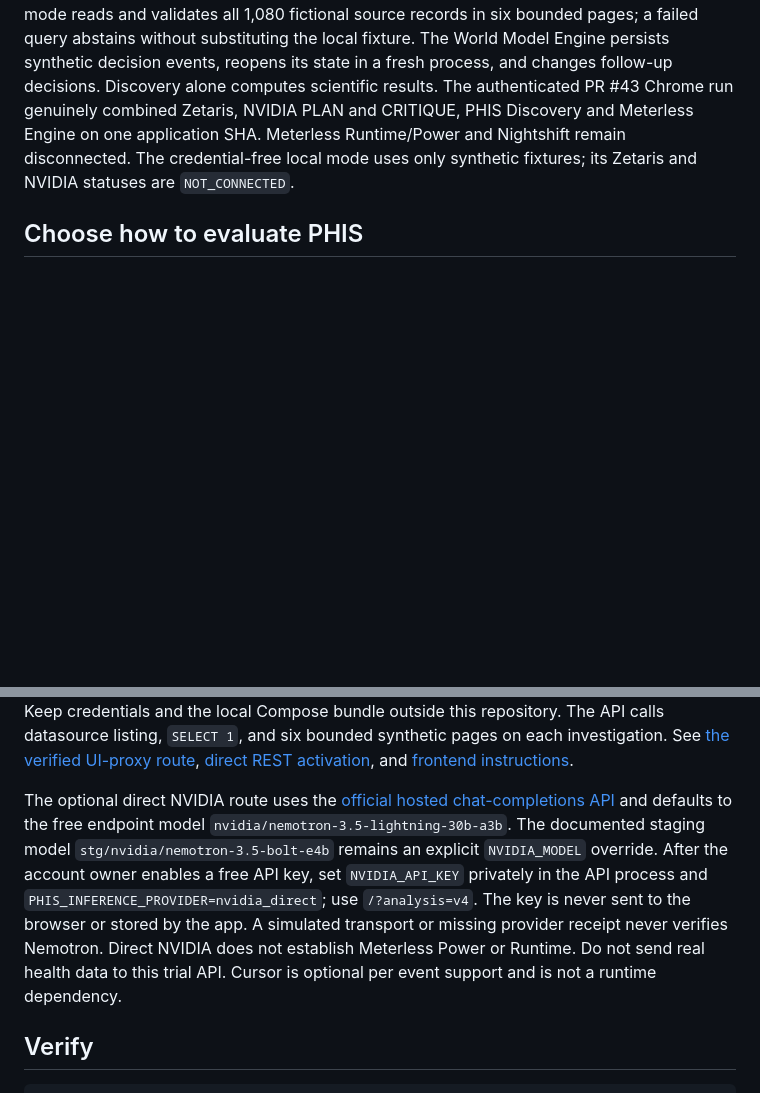
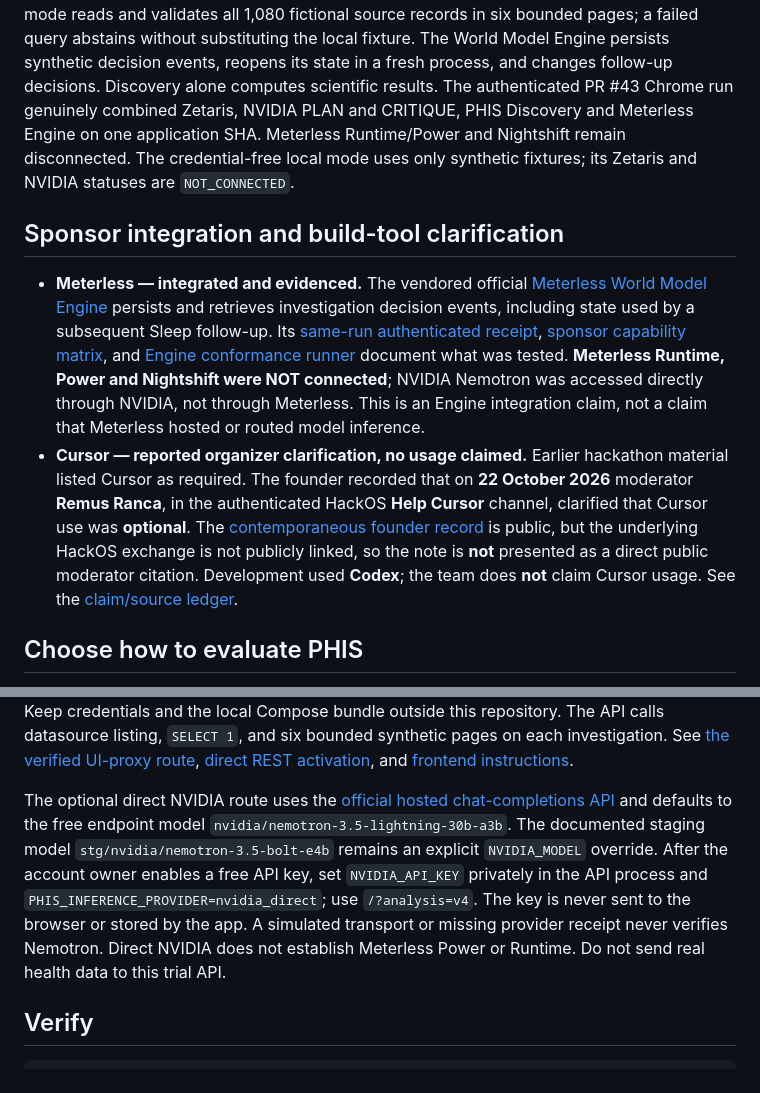
Before and after one commit to EnriqueDGProg/PHIS-OpenAgent-2026, a Markdown page: README.md, 2 parts joined by grey strips. Drawn GitHub-style; blank space fills up the shorter version.

Commit message:
docs: surface honest Meterless Engine proof and HackOS Cursor clarification

```diff
--- a/README.md
+++ b/README.md
@@ -9,6 +9,11 @@ The [judge guide to the fictional 180-day generator](docs/SYNTHETIC_GENERATOR_JU
 The public `main` release contains the exact PR #43 application code SHA `9c871532a2debd9877483dad9c937dbb881508ad`. The release includes the 180-day scientific scenario, Zetaris adapter, official Meterless World Model Engine, bounded v4 planner, NVIDIA direct adapter and adversarial suite. Its [authenticated same-run receipt](submission/FINAL_COMBINED_RECEIPT.md) and [submission package](submission/README.md) distinguish current proof from earlier historical gates. The release and submission materials are merged into `main`. GitHub hosts source code, not a running application.
 
 The Python agent selects deterministic coverage, trend, and Discovery tools. Zetaris live mode reads and validates all 1,080 fictional source records in six bounded pages; a failed query abstains without substituting the local fixture. The World Model Engine persists synthetic decision events, reopens its state in a fresh process, and changes follow-up decisions. Discovery alone computes scientific results. The authenticated PR #43 Chrome run genuinely combined Zetaris, NVIDIA PLAN and CRITIQUE, PHIS Discovery and Meterless Engine on one application SHA. Meterless Runtime/Power and Nightshift remain disconnected. The credential-free local mode uses only synthetic fixtures; its Zetaris and NVIDIA statuses are `NOT_CONNECTED`.
+
+## Sponsor integration and build-tool clarification
+
+- **Meterless — integrated and evidenced.** The vendored official [Meterless World Model Engine](vendor/meterless-world-model/README.md) persists and retrieves investigation decision events, including state used by a subsequent Sleep follow-up. Its [same-run authenticated receipt](submission/FINAL_COMBINED_RECEIPT.md), [sponsor capability matrix](submission/CAPABILITY_AND_SPONSOR_MATRIX.md), and [Engine conformance runner](vendor/meterless-world-model/conformance/runner.ts) document what was tested. **Meterless Runtime, Power and Nightshift were NOT connected**; NVIDIA Nemotron was accessed directly through NVIDIA, not through Meterless. This is an Engine integration claim, not a claim that Meterless hosted or routed model inference.
+- **Cursor — reported organizer clarification, no usage claimed.** Earlier hackathon material listed Cursor as required. The founder recorded that on **22 October 2026** moderator **Remus Ranca**, in the authenticated HackOS **Help Cursor** channel, clarified that Cursor use was **optional**. The [contemporaneous founder record](https://github.com/EnriqueDGProg/PHIS-OpenAgent-2026/pull/31#issuecomment-6380902839) is public, but the underlying HackOS exchange is not publicly linked, so the note is **not** presented as a direct public moderator citation. Development used **Codex**; the team does **not** claim Cursor usage. See the [claim/source ledger](submission/SOURCES_AND_CLAIMS.md).
 
 ## Choose how to evaluate PHIS
 
@@ -40,7 +45,7 @@ In v4, PHIS Discovery's qualified observational findings and the separate Nemotr
 
 For a previously authorized local Zetaris instance containing the 1,080-record fictional table, set `PHIS_DATA_MODE=LIVE_SYNTHETIC_ZETARIS` and choose one documented channel. The existing local stack uses `ZETARIS_CHANNEL=ui_proxy`, `ZETARIS_BASE_URL=http://127.0.0.1:3000`, `ZETARIS_USERNAME` and `ZETARIS_PASSWORD`; the login response supplies a session token and organisation ID. Alternatively, the direct `/api/v1.0` route requires `ZETARIS_REST_URL`, `ZETARIS_ORG_ID` and `ZETARIS_API_KEY`. Set credentials only in the API process environment. Keep credentials and the local Compose bundle outside this repository. The API calls datasource listing, `SELECT 1`, and six bounded synthetic pages on each investigation. See [the verified UI-proxy route](docs/ISSUE_27_LIVE_ZETARIS_RECOVERY_2026-10-23.md), [direct REST activation](docs/ZETARIS_REST_ACTIVATION.md), and [frontend instructions](frontend/README.md).
 
-The optional direct NVIDIA route uses the [official hosted chat-completions API](https://docs.api.nvidia.com/nim/reference/nvidia-nemotron-3-5-lightning-30b-a3b-infer) and defaults to the free endpoint model `nvidia/nemotron-3.5-lightning-30b-a3b`. The documented staging model `stg/nvidia/nemotron-3.5-bolt-e4b` remains an explicit `NVIDIA_MODEL` override. After the account owner enables a free API key, set `NVIDIA_API_KEY` privately in the API process and `PHIS_INFERENCE_PROVIDER=nvidia_direct`; use `/?analysis=v4`. The key is never sent to the browser or stored by the app. A simulated transport or missing provider receipt never verifies Nemotron. Direct NVIDIA does not establish Meterless Power or Runtime. Do not send real health data to this trial API. Cursor is optional per event support and is not a runtime dependency.
+The optional direct NVIDIA route uses the [official hosted chat-completions API](https://docs.api.nvidia.com/nim/reference/nvidia-nemotron-3-5-lightning-30b-a3b-infer) and defaults to the free endpoint model `nvidia/nemotron-3.5-lightning-30b-a3b`. The documented staging model `stg/nvidia/nemotron-3.5-bolt-e4b` remains an explicit `NVIDIA_MODEL` override. After the account owner enables a free API key, set `NVIDIA_API_KEY` privately in the API process and `PHIS_INFERENCE_PROVIDER=nvidia_direct`; use `/?analysis=v4`. The key is never sent to the browser or stored by the app. A simulated transport or missing provider receipt never verifies Nemotron. Direct NVIDIA does not establish Meterless Power or Runtime. Do not send real health data to this trial API.
 
 ## Verify
 
```
